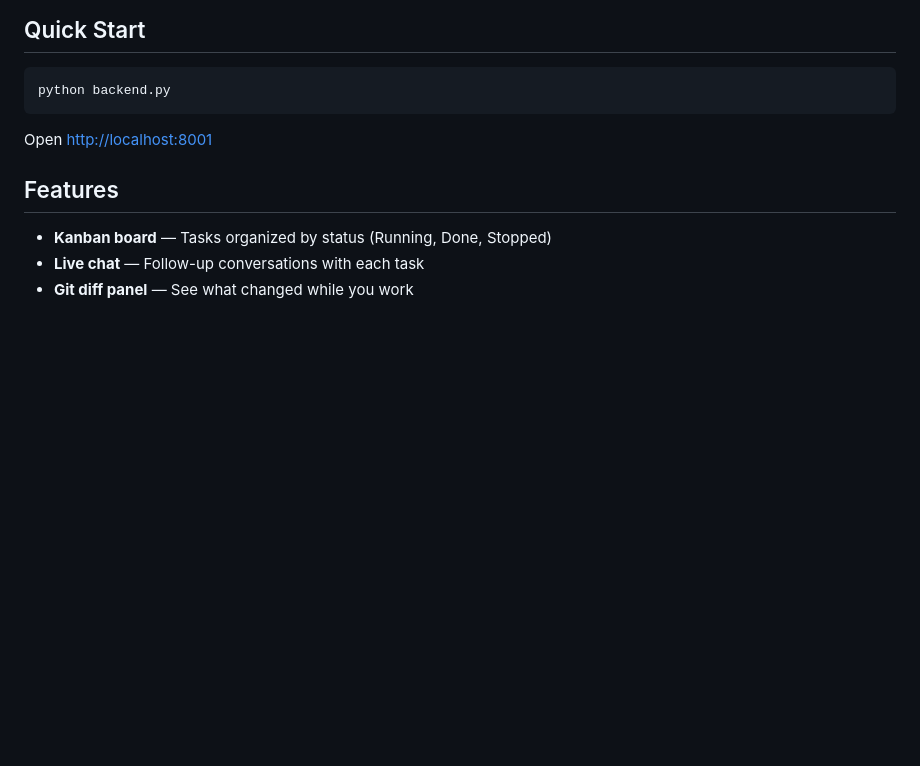
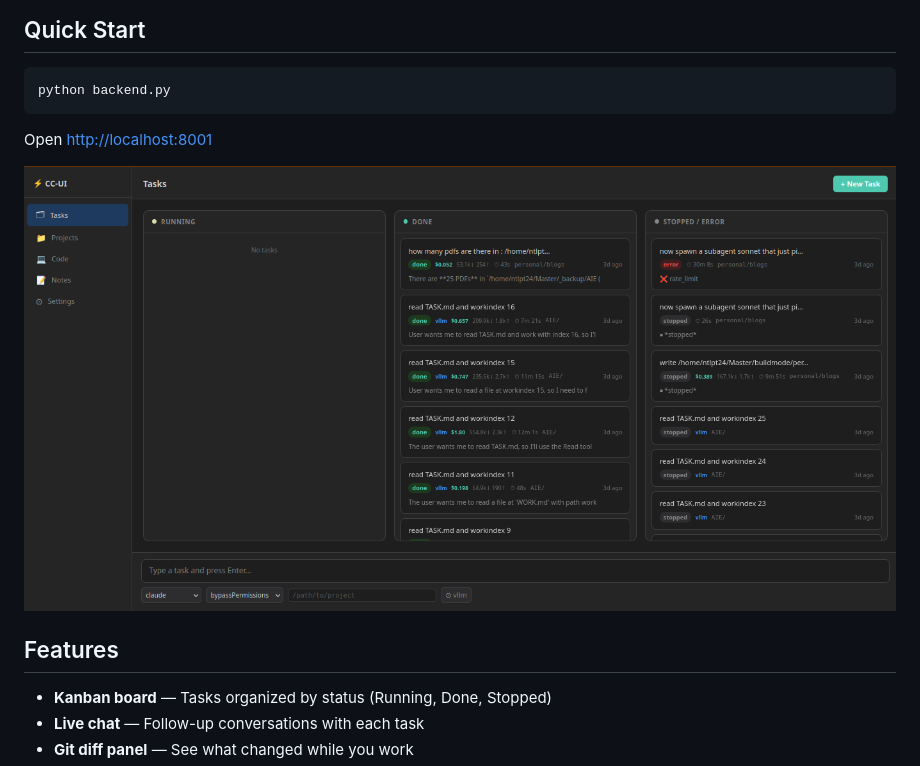
Before and after one commit to santhoshkammari/cc-ui, a Markdown page: README.md, the part around the change. Rendered like a GitHub page; pictures changed too: image.png (added); blank space fills up the shorter version.

Commit message:
Add image to README and update layout

````diff
--- a/README.md
+++ b/README.md
@@ -9,6 +9,8 @@ python backend.py
 ```
 
 Open [http://localhost:8001](http://localhost:8001)
+
+![CC-UI](image.png)
 
 ## Features
 
````
